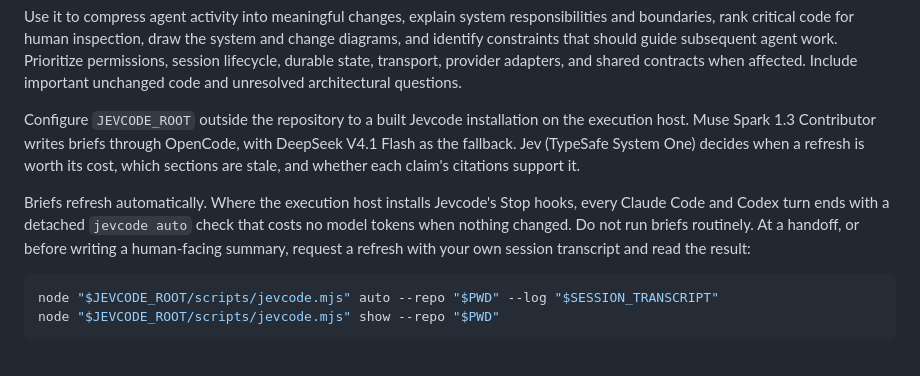
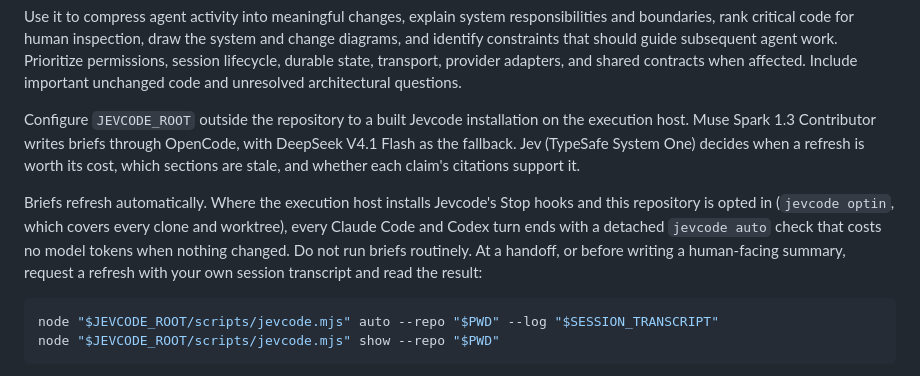
Before and after one commit to jdubpark/infinite, a Markdown page: AGENTS.md, the part around the change. Rendered like a GitHub page.

Commit message:
Note that automatic briefs need the repository opted in to Jevcode

````diff
--- a/AGENTS.md
+++ b/AGENTS.md
@@ -59,7 +59,7 @@ Use it to compress agent activity into meaningful changes, explain system respon
 
 Configure `JEVCODE_ROOT` outside the repository to a built Jevcode installation on the execution host. Muse Spark 1.3 Contributor writes briefs through OpenCode, with DeepSeek V4.1 Flash as the fallback. Jev (TypeSafe System One) decides when a refresh is worth its cost, which sections are stale, and whether each claim's citations support it.
 
-Briefs refresh automatically. Where the execution host installs Jevcode's Stop hooks, every Claude Code and Codex turn ends with a detached `jevcode auto` check that costs no model tokens when nothing changed. Do not run briefs routinely. At a handoff, or before writing a human-facing summary, request a refresh with your own session transcript and read the result:
+Briefs refresh automatically. Where the execution host installs Jevcode's Stop hooks and this repository is opted in (`jevcode optin`, which covers every clone and worktree), every Claude Code and Codex turn ends with a detached `jevcode auto` check that costs no model tokens when nothing changed. Do not run briefs routinely. At a handoff, or before writing a human-facing summary, request a refresh with your own session transcript and read the result:
 
 ```sh
 node "$JEVCODE_ROOT/scripts/jevcode.mjs" auto --repo "$PWD" --log "$SESSION_TRANSCRIPT"
````
